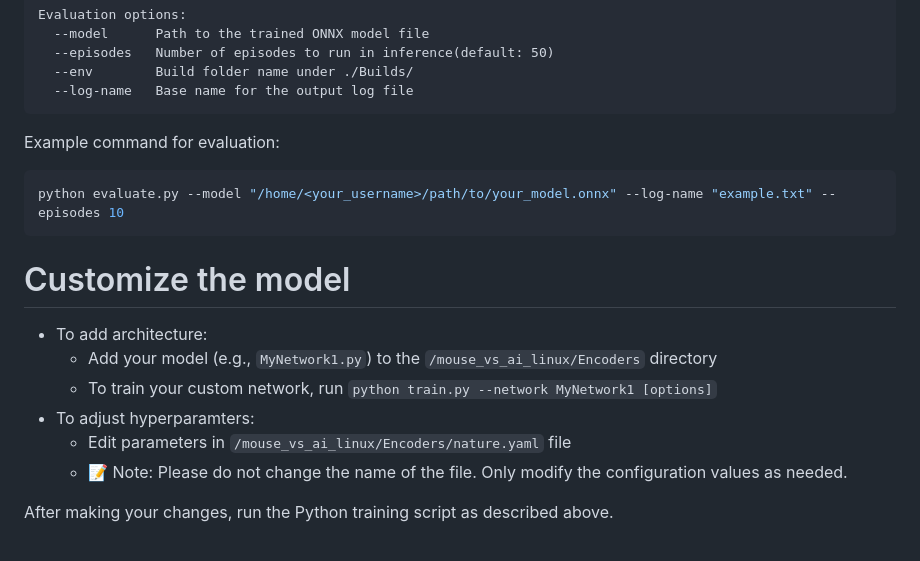
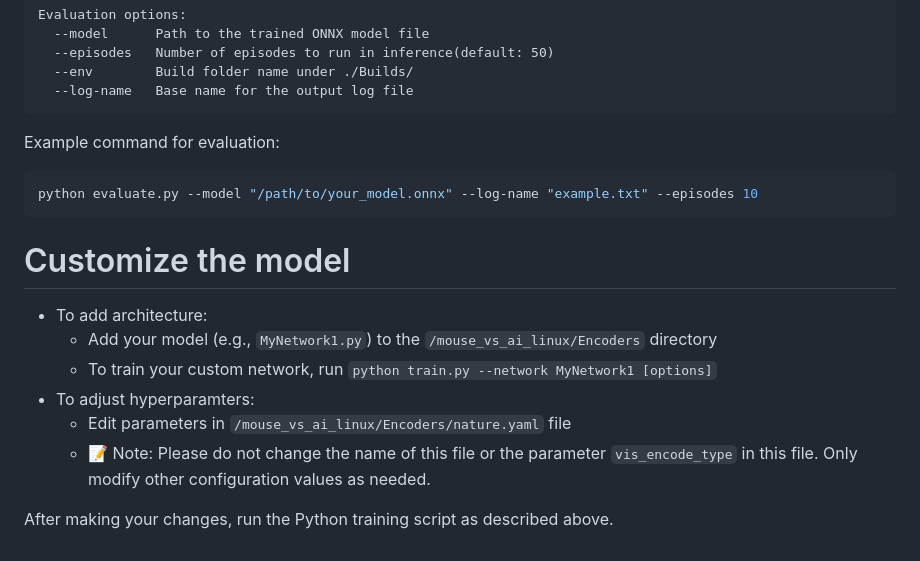
Before and after one commit to robustforaging/mouse_vs_ai_linux, a Markdown page: README.md, the part around the change. Drawn GitHub-style.

````diff
--- a/README.md
+++ b/README.md
@@ -87,7 +87,7 @@ Evaluation options:
 
 Example command for evaluation:
 ```bash
-python evaluate.py --model "/home/<your_username>/path/to/your_model.onnx" --log-name "example.txt" --episodes 10
+python evaluate.py --model "/path/to/your_model.onnx" --log-name "example.txt" --episodes 10
 ```
 
 # Customize the model
@@ -96,6 +96,6 @@ python evaluate.py --model "/home/<your_username>/path/to/your_model.onnx" --log
   - To train your custom network, run ```python train.py --network MyNetwork1 [options]```
 - To adjust hyperparamters:
   - Edit parameters in `/mouse_vs_ai_linux/Encoders/nature.yaml` file
-  - 📝 Note: Please do not change the name of the file. Only modify the configuration values as needed.
+  - 📝 Note: Please do not change the name of this file or the parameter `vis_encode_type` in this file. Only modify other configuration values as needed.
 
 After making your changes, run the Python training script as described above.
````
